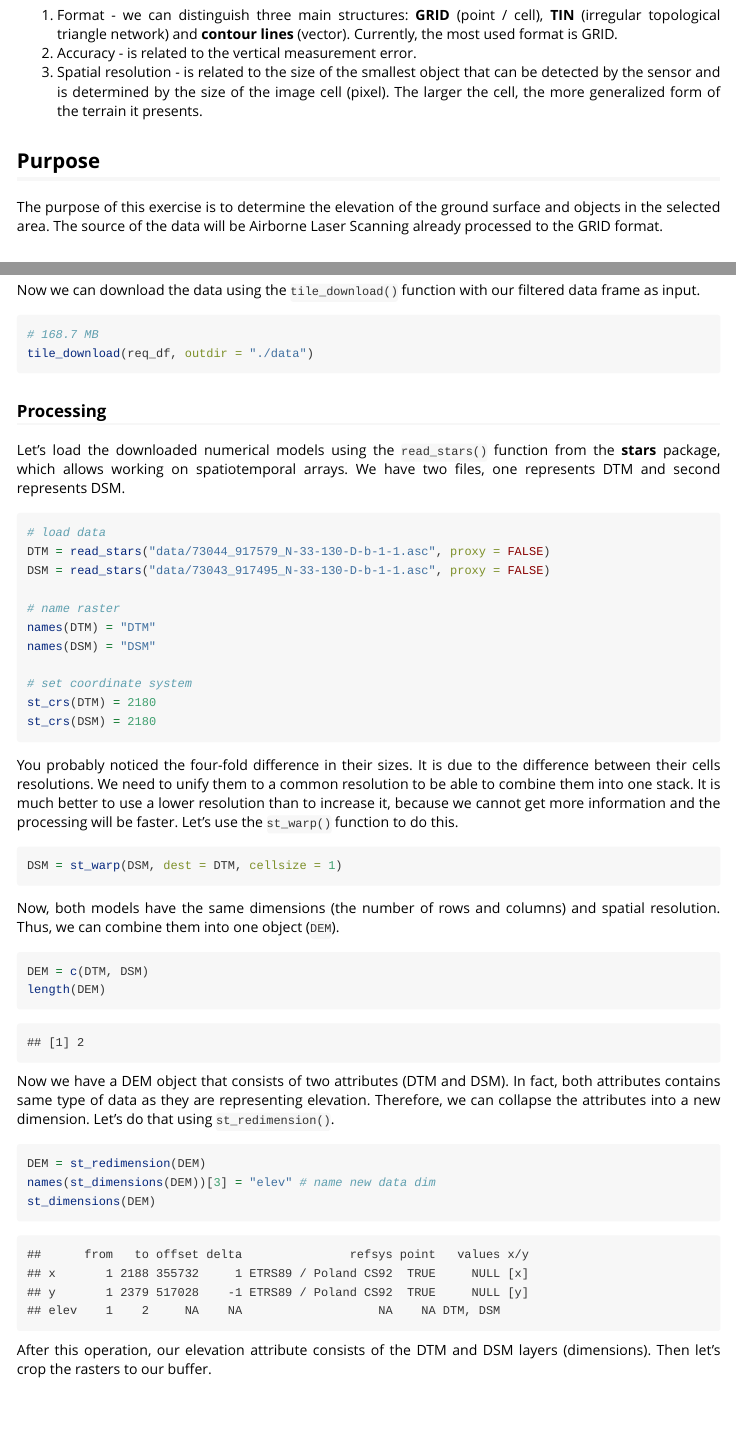
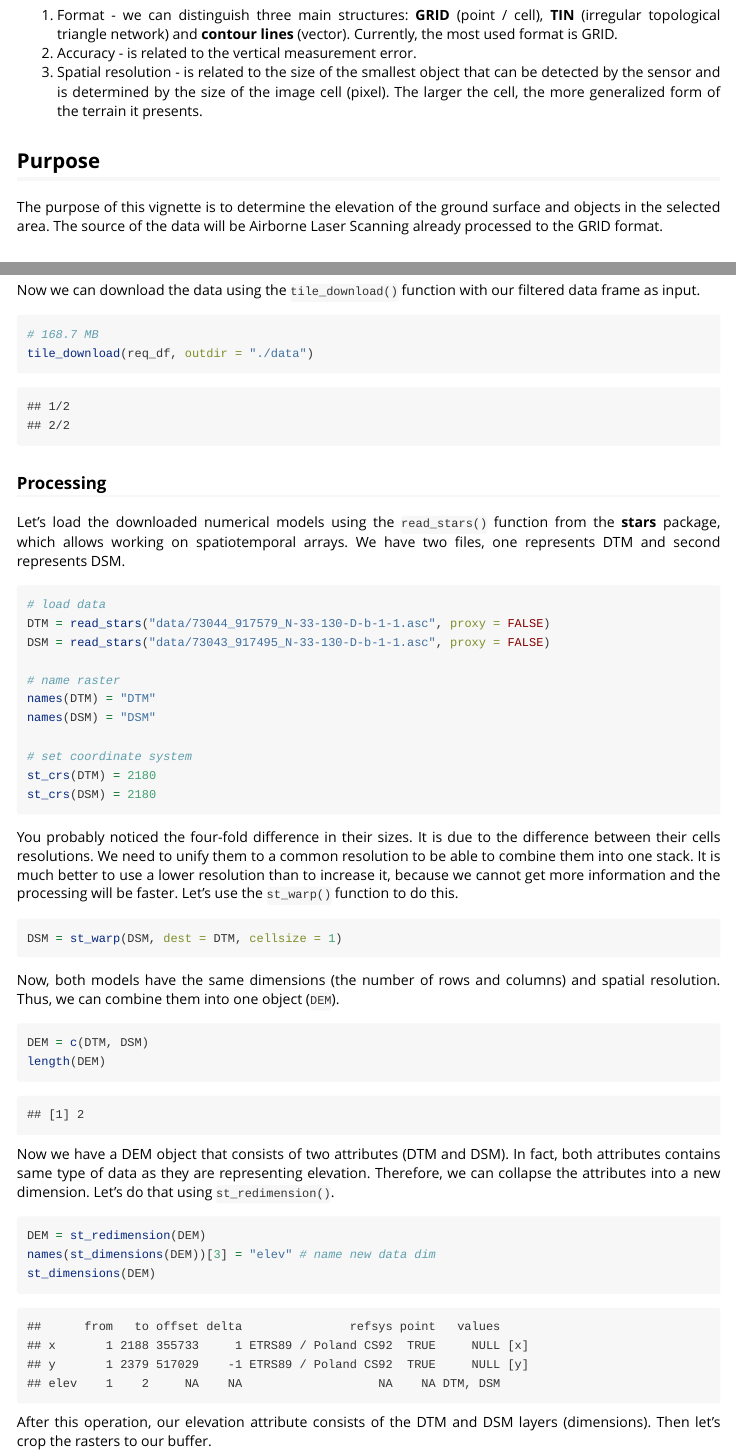
Before and after one commit to kadyb/rgugik, an R Markdown document (vignettes/DEM.Rmd): the page in a window 1100 px wide, from 500 px down, and a second part further down, joined at a grey line. Rendered offline with R 4.5, knitr and Pandoc, with nearby package versions.

Commit message:
update vigs

````diff
--- a/vignettes/DEM.Rmd
+++ b/vignettes/DEM.Rmd
@@ -42,7 +42,7 @@ The larger the cell, the more generalized form of the terrain it presents.
 
 ## Purpose
 
-The purpose of this exercise is to determine the elevation of the ground surface and objects in the selected area.
+The purpose of this vignette is to determine the elevation of the ground surface and objects in the selected area.
 The source of the data will be Airborne Laser Scanning already processed to the GRID format.
 
 ## Analysis
@@ -174,6 +174,11 @@ Now we can download the data using the `tile_download()` function with our filte
 tile_download(req_df, outdir = "./data")
 ```
 
+```
+## 1/2
+## 2/2
+```
+
 ### Processing
 
 Let’s load the downloaded numerical models using the `read_stars()` function from the **stars** package, which allows working on spatiotemporal arrays.
@@ -233,9 +238,9 @@ st_dimensions(DEM)
 ```
 
 ```
-##      from   to offset delta               refsys point   values x/y
-## x       1 2188 355732     1 ETRS89 / Poland CS92  TRUE     NULL [x]
-## y       1 2379 517028    -1 ETRS89 / Poland CS92  TRUE     NULL [y]
+##      from   to offset delta               refsys point   values
+## x       1 2188 355733     1 ETRS89 / Poland CS92  TRUE     NULL [x]
+## y       1 2379 517029    -1 ETRS89 / Poland CS92  TRUE     NULL [y]
 ## elev    1    2     NA    NA                   NA    NA DTM, DSM
 ```
 
````
Also changed, not shown: vignettes/orthophotomap.Rmd (+3 -3 lines), 2 other files.
